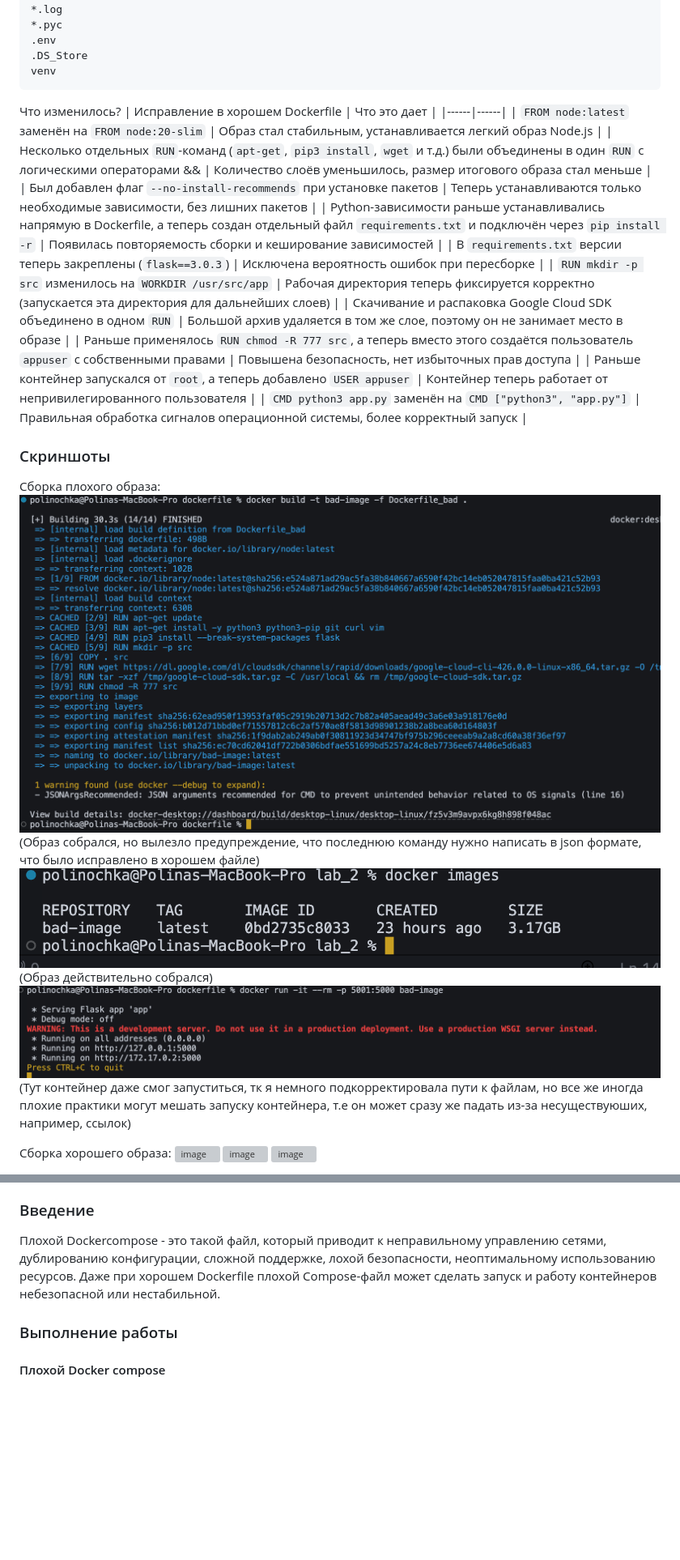
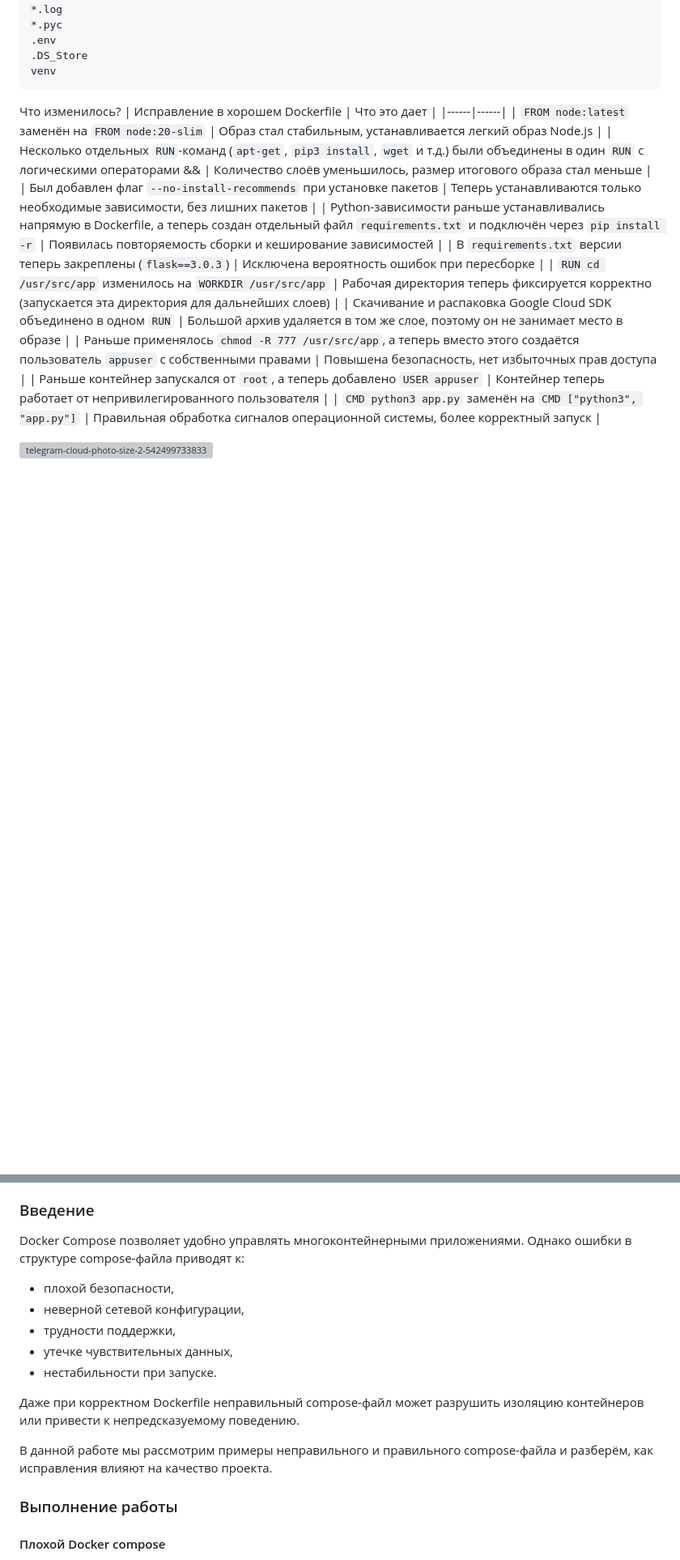
Before and after one commit to blinovapolina/cts_course_itmo, a Markdown page: lab_2/README.md, 2 parts joined by grey strips. Shown: that part at 81% size. GitHub-like rendering; blank space fills up the shorter version; grey boxes are pictures that could not be loaded.

```diff
--- a/lab_2/README.md
+++ b/lab_2/README.md
@@ -130,29 +128,16 @@ venv
 | Исправление в хорошем Dockerfile | Что это дает |
 |------|------|
 | `FROM node:latest` заменён на `FROM node:20-slim` | Образ стал стабильным, устанавливается легкий образ Node.js |
-| Несколько отдельных `RUN`-команд (`apt-get`, `pip3 install`, `wget` и т.д.) были объединены в один `RUN` с логическими операторами && | Количество слоёв уменьшилось, размер итогового образа стал меньше |
+| Несколько отдельных `RUN`-команд (`apt-get`, `pip3 install`, `wget` и т.д.) были объединены в один `RUN` с логическими операторами &&  | Количество слоёв уменьшилось, размер итогового образа стал меньше |
 | Был добавлен флаг `--no-install-recommends` при установке пакетов | Теперь устанавливаются только необходимые зависимости, без лишних пакетов |
 | Python-зависимости раньше устанавливались напрямую в Dockerfile, а теперь создан отдельный файл `requirements.txt` и подключён через `pip install -r` | Появилась повторяемость сборки и кеширование зависимостей |
 | В `requirements.txt` версии теперь закреплены (`flask==3.0.3`) | Исключена вероятность ошибок при пересборке |
-| `RUN mkdir -p src` изменилось на `WORKDIR /usr/src/app` | Рабочая директория теперь фиксируется корректно (запускается эта директория для дальнейших слоев) |
+| `RUN cd /usr/src/app` изменилось на `WORKDIR /usr/src/app` | Рабочая директория теперь фиксируется корректно (запускается эта директория для дальнейших слоев) |
 | Скачивание и распаковка Google Cloud SDK объединено в одном `RUN` | Большой архив удаляется в том же слое, поэтому он не занимает место в образе |
-| Раньше применялось `RUN chmod -R 777 src`, а теперь вместо этого создаётся пользователь `appuser` с собственными правами | Повышена безопасность, нет избыточных прав доступа |
+| Раньше применялось `chmod -R 777 /usr/src/app`, а теперь вместо этого создаётся пользователь `appuser` с собственными правами | Повышена безопасность, нет избыточных прав доступа |
 | Раньше контейнер запускался от `root`, а теперь добавлено `USER appuser` | Контейнер теперь работает от непривилегированного пользователя |
 | `CMD python3 app.py` заменён на `СMD ["python3", "app.py"]` | Правильная обработка сигналов операционной системы, более корректный запуск |
 
-### Скриншоты
-
-Сборка плохого образа:
-![alt text](image-3.png)
-(Образ собрался, но вылезло предупреждение, что последнюю команду нужно написать в json формате, что было исправлено в хорошем файле)
-![alt text](image-2.png)
-(Образ действительно собрался)
-![alt text](image-1.png)
-(Тут контейнер даже смог запуститься, тк я немного подкорректировала пути к файлам, но все же иногда плохие практики могут мешать запуску контейнера, т.е он может сразу же падать из-за несуществуюших, например, ссылок)
-
-Сборка хорошего образа:
-<img width="1212" height="487" alt="image" src="https://github.com/user-attachments/assets/6ecf1806-4809-4372-99fb-c2f51c544158" />
-<img width="686" height="37" alt="image" src="https://github.com/user-attachments/assets/98c1f2a2-7576-47f5-bc1a-bd82e6d892c7" />
-<img width="1220" height="195" alt="image" src="https://github.com/user-attachments/assets/d61dac8a-ecb3-4cfe-8a8c-bb043924d2fd" />
+![telegram-cloud-photo-size-2-5424997338339997885-x](https://github.com/user-attachments/assets/10462e93-9e64-46cd-990f-77372822e78a)
 
 
@@ -168,8 +152,16 @@ venv
 - После предыдущих пунктов в хорошем файле настроить сервисы так, чтобы контейнеры в рамках этого compose-проекта так же поднимались вместе, но не "видели" друг друга по сети. В отчете описать, как этого добились и кратко объяснить принцип такой изоляции
 
 ### Введение
+Docker Compose позволяет удобно управлять многоконтейнерными приложениями. Однако ошибки в структуре compose-файла приводят к:
+- плохой безопасности,
+- неверной сетевой конфигурации,
+- трудности поддержки,
+- утечке чувствительных данных,
+- нестабильности при запуске.
 
-Плохой Dockercompose - это такой файл, который приводит к неправильному управлению сетями, дублированию конфигурации, сложной поддержке, лохой безопасности, неоптимальному использованию ресурсов. Даже при хорошем Dockerfile плохой Compose-файл может сделать запуск и работу контейнеров небезопасной или нестабильной.
+Даже при корректном Dockerfile неправильный compose-файл может разрушить изоляцию контейнеров или привести к непредсказуемому поведению.
+
+В данной работе мы рассмотрим примеры неправильного и правильного compose-файла и разберём, как исправления влияют на качество проекта.
 
 ### Выполнение работы
 
```
Also changed, not shown: other parts of lab_2/README.md (+23 -20 lines).
